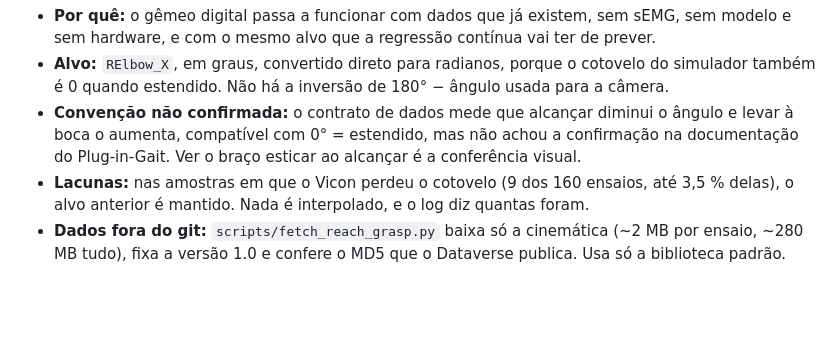
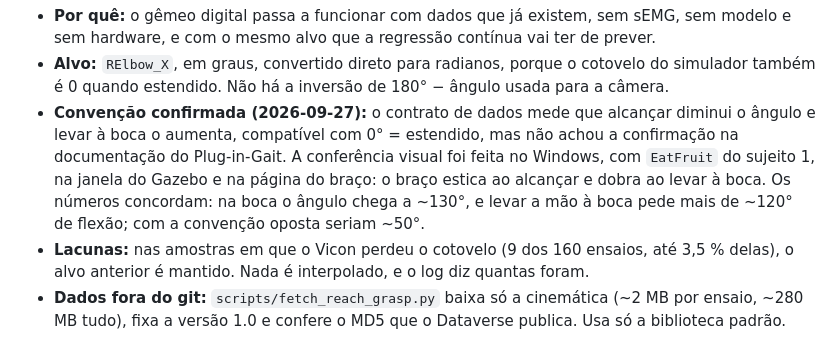
Before and after one commit to Calima94/Consolida-o_Projetos_de_mestrado, a Markdown page: docs/DECISOES.md, the part around the change. Drawn GitHub-style; blank space fills up the shorter version.

```diff
--- a/docs/DECISOES.md
+++ b/docs/DECISOES.md
@@ -360,10 +360,14 @@ descrito no contrato de dados de lá (`docs/DATA_CONTRACT_REACH_GRASP.md`).
 - **Alvo:** `RElbow_X`, em graus, convertido direto para radianos, porque o
   cotovelo do simulador também é 0 quando estendido. Não há a inversão de
   180° − ângulo usada para a câmera.
-- **Convenção não confirmada:** o contrato de dados mede que alcançar diminui
-  o ângulo e levar à boca o aumenta, compatível com 0° = estendido, mas não
-  achou a confirmação na documentação do Plug-in-Gait. Ver o braço esticar ao
-  alcançar é a conferência visual.
+- **Convenção confirmada (2026-09-27):** o contrato de dados mede que
+  alcançar diminui o ângulo e levar à boca o aumenta, compatível com
+  0° = estendido, mas não achou a confirmação na documentação do Plug-in-Gait.
+  A conferência visual foi feita no Windows, com `EatFruit` do sujeito 1, na
+  janela do Gazebo e na página do braço: o braço estica ao alcançar e dobra ao
+  levar à boca. Os números concordam: na boca o ângulo chega a ~130°, e levar
+  a mão à boca pede mais de ~120° de flexão; com a convenção oposta seriam
+  ~50°.
 - **Lacunas:** nas amostras em que o Vicon perdeu o cotovelo (9 dos 160
   ensaios, até 3,5 % delas), o alvo anterior é mantido. Nada é interpolado, e
   o log diz quantas foram.
```
Also changed, not shown: docs/COMO_RODAR.md (+14 -8 lines).
